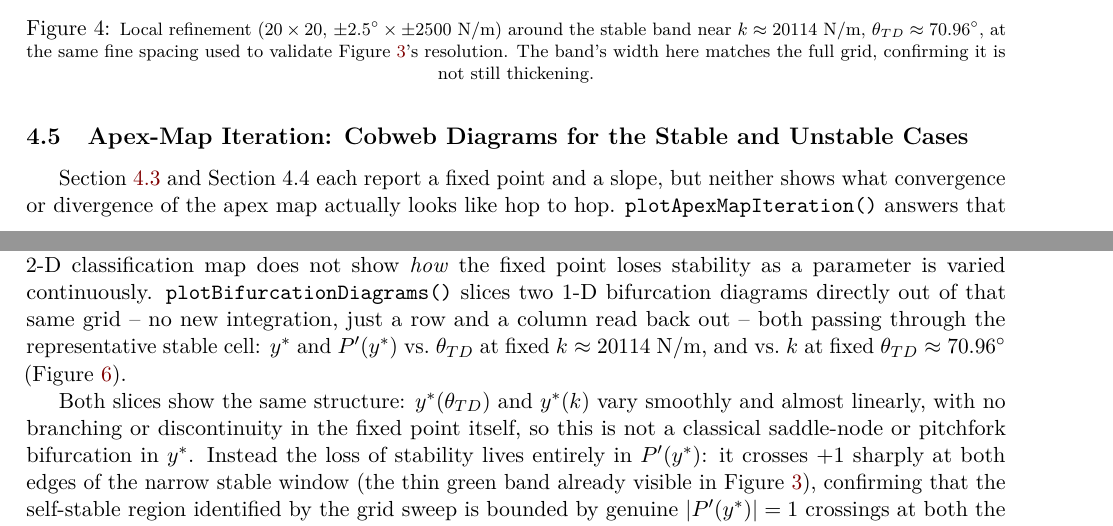
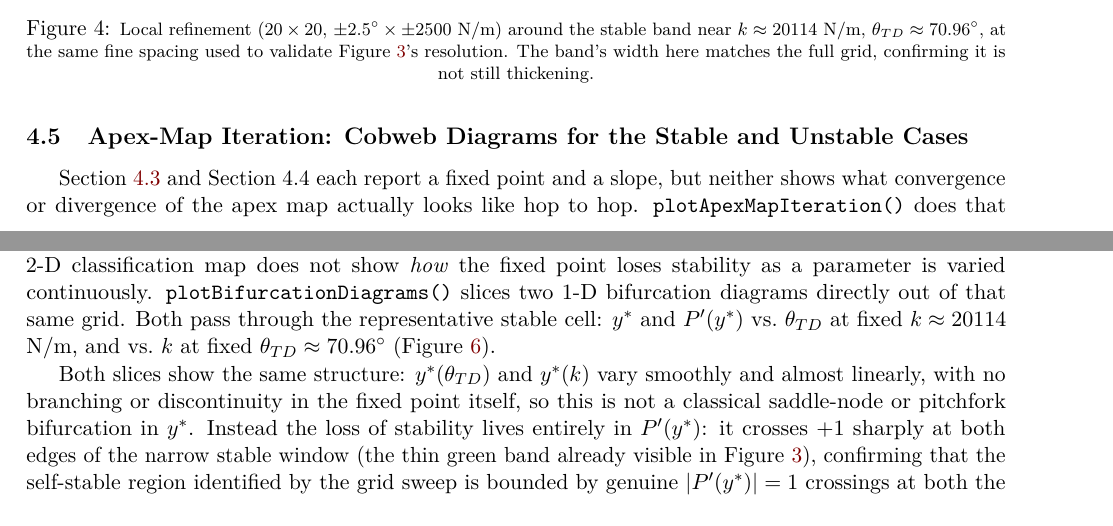
Before and after one commit to arael-anaya/Advanced-Dynamics, a LaTeX document (Final Project/latex/FinalProject_AraelAnaya.tex): two parts of pages 9 and 11 of 28, joined at a grey line, cut so that both start at the same text. Compiled offline with pdfLaTeX.

```diff
--- a/Final Project/latex/FinalProject_AraelAnaya.tex
+++ b/Final Project/latex/FinalProject_AraelAnaya.tex
@@ -653,7 +653,7 @@
 \label{sec:cobweb}
 Section~\ref{sec:apexmapresult} and Section~4.4 each report a fixed point and
 a slope, but neither shows what convergence or divergence of the apex map
-actually looks like hop to hop. \texttt{plotApexMapIteration()} answers that
+actually looks like hop to hop. \texttt{plotApexMapIteration()} does that
 directly by iterating $y_{n+1}=P(y_n)$ from a perturbed initial height and
 plotting both the cobweb diagram (the map $P(y)$, the diagonal
 $y_{n+1}=y_n$, and the resulting staircase) and $y_n$ vs.\ hop index $n$, for
@@ -694,8 +694,7 @@
 stable/unstable/no-fixed-point, but a single 2-D classification map does not
 show \emph{how} the fixed point loses stability as a parameter is varied
 continuously. \texttt{plotBifurcationDiagrams()} slices two 1-D bifurcation
-diagrams directly out of that same grid -- no new integration, just a row
-and a column read back out -- both passing through the representative
+diagrams directly out of that same grid. Both pass through the representative
 stable cell: $y^\ast$ and $P'(y^\ast)$ vs.\ $\theta_{TD}$ at fixed
 $k\approx20114$ N/m, and vs.\ $k$ at fixed $\theta_{TD}\approx70.96^\circ$
 (Figure~\ref{fig:bifurcation}).
```
Also changed, not shown: Final Project/latex/FinalProject_AraelAnaya.pdf.
